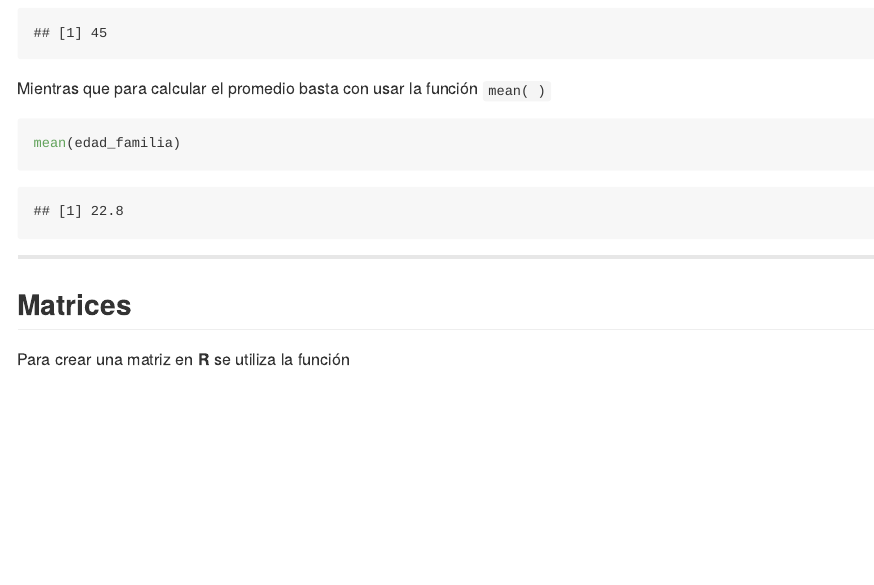
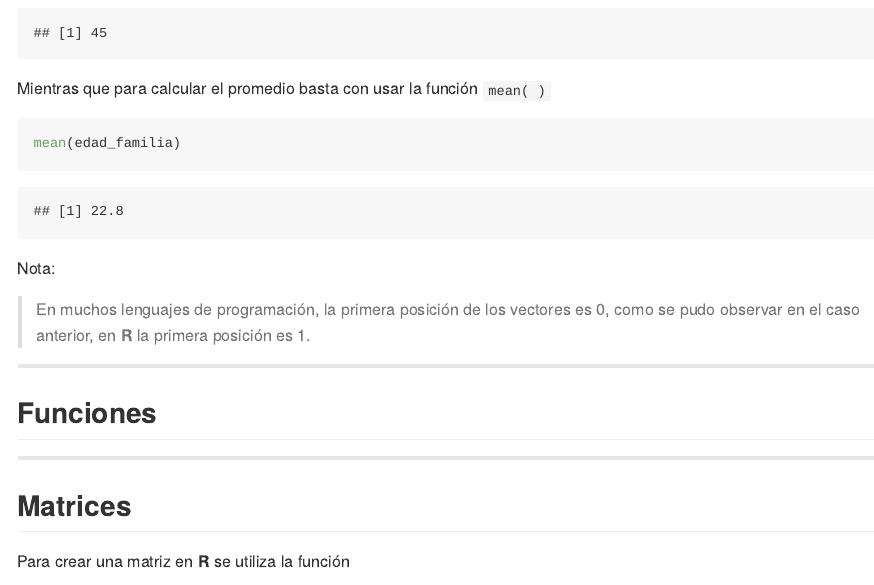
Before and after one commit to frahik/Curso, an R Markdown document (index.Rmd): the page in a window 1100 px wide, from 3970 px down. The pictures show the output file index.md that the author committed with the source, drawn offline in the style of GitHub.

Commit message:
publishing deck

````diff
--- a/index.Rmd
+++ b/index.Rmd
@@ -171,6 +171,14 @@ mean(edad_familia)
 edad_familia <- c(45,43,13,8,5)
 mean(edad_familia)
 ```
+
+Nota:
+> En muchos lenguajes de programación, la primera posición de los vectores es 0, como se pudo observar en el caso anterior, en **R** la primera posición es 1.
+
+-----
+## Funciones
+
+
 
 -----
 
````
Also changed, not shown: index.html, index.md, index.Rmd (2 more changed lines).
